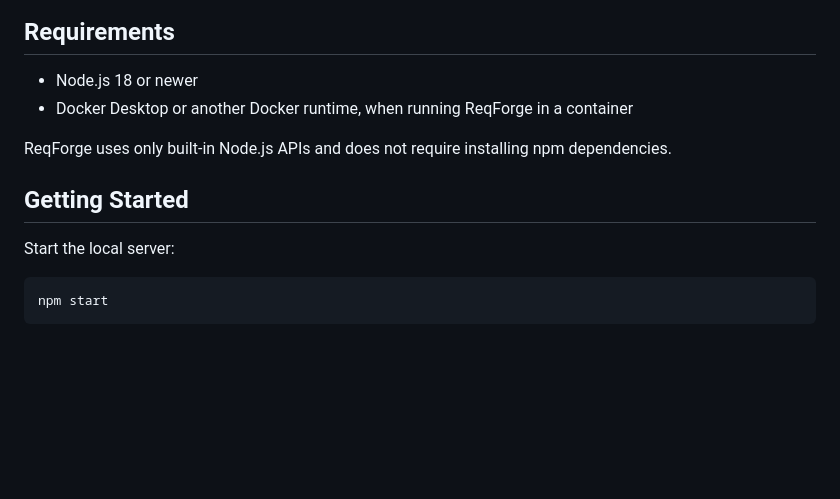
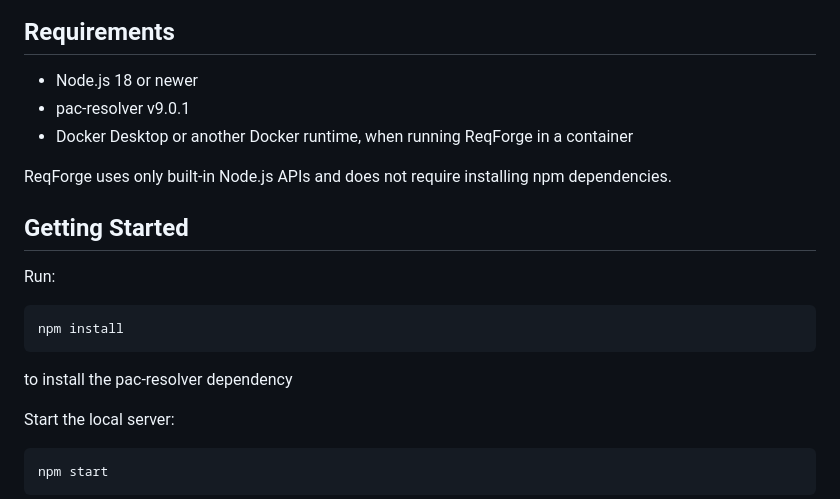
Before and after one commit to mumblebaj/ReqForge, a Markdown page: README.md, the part around the change. Drawn GitHub-style; blank space fills up the shorter version.

Commit message:
docs: update readme

````diff
--- a/README.md
+++ b/README.md
@@ -18,11 +18,18 @@ ReqForge is a lightweight JavaScript API request builder for sending HTTP reques
 ## Requirements
 
 - Node.js 18 or newer
+- pac-resolver v9.0.1
 - Docker Desktop or another Docker runtime, when running ReqForge in a container
 
 ReqForge uses only built-in Node.js APIs and does not require installing npm dependencies.
 
 ## Getting Started
+
+Run:
+```powershell
+npm install
+```
+to install the pac-resolver dependency
 
 Start the local server:
 
````
